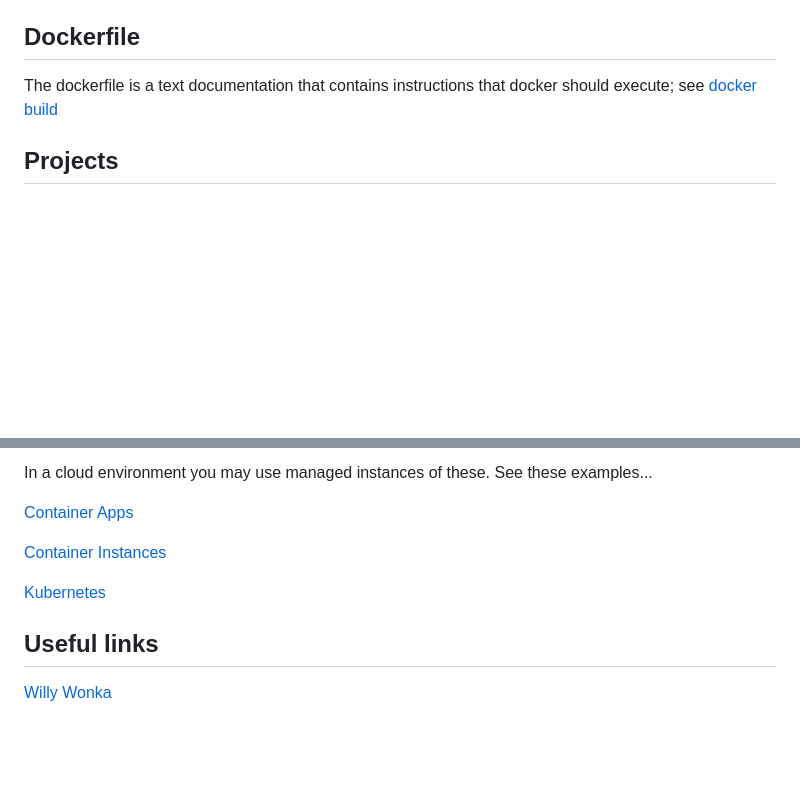
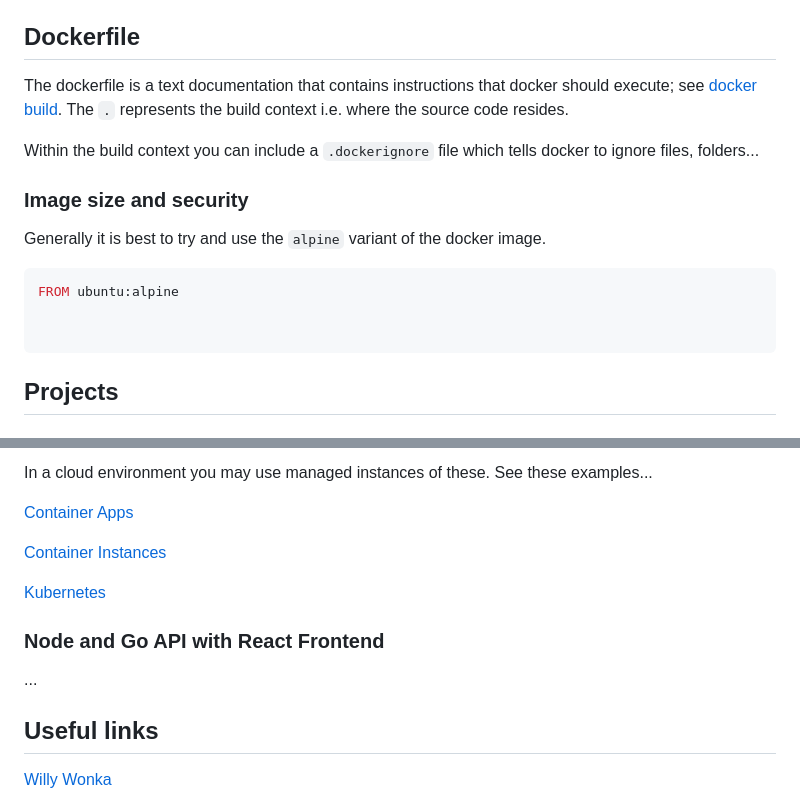
Before and after one commit to heathen1878/Docker, a Markdown page: readme.md, 2 parts joined by grey strips. Rendered like a GitHub page; blank space fills up the shorter version.

````diff
--- a/readme.md
+++ b/readme.md
@@ -399,7 +399,19 @@ run the commands within the container...
 
 ## Dockerfile
 
-The dockerfile is a text documentation that contains instructions that docker should execute; see [docker build](#docker-build)
+The dockerfile is a text documentation that contains instructions that docker should execute; see [docker build](#docker-build). The `.` represents the build context i.e. where the source code resides.
+
+Within the build context you can include a `.dockerignore` file which tells docker to ignore files, folders...
+
+### Image size and security
+
+Generally it is best to try and use the `alpine` variant of the docker image.
+
+```dockerfile
+FROM ubuntu:alpine
+
+
+```
 
 ## Projects
 
@@ -503,6 +515,10 @@ In a cloud environment you may use managed instances of these. See these example
 
 [Kubernetes](https://github.com/heathen1878/AKS)
 
+### Node and Go API with React Frontend
+
+...
+
 ## Useful links
 
 [Willy Wonka](https://www.youtube.com/watch?v=GsLZz8cZCzc)
````
